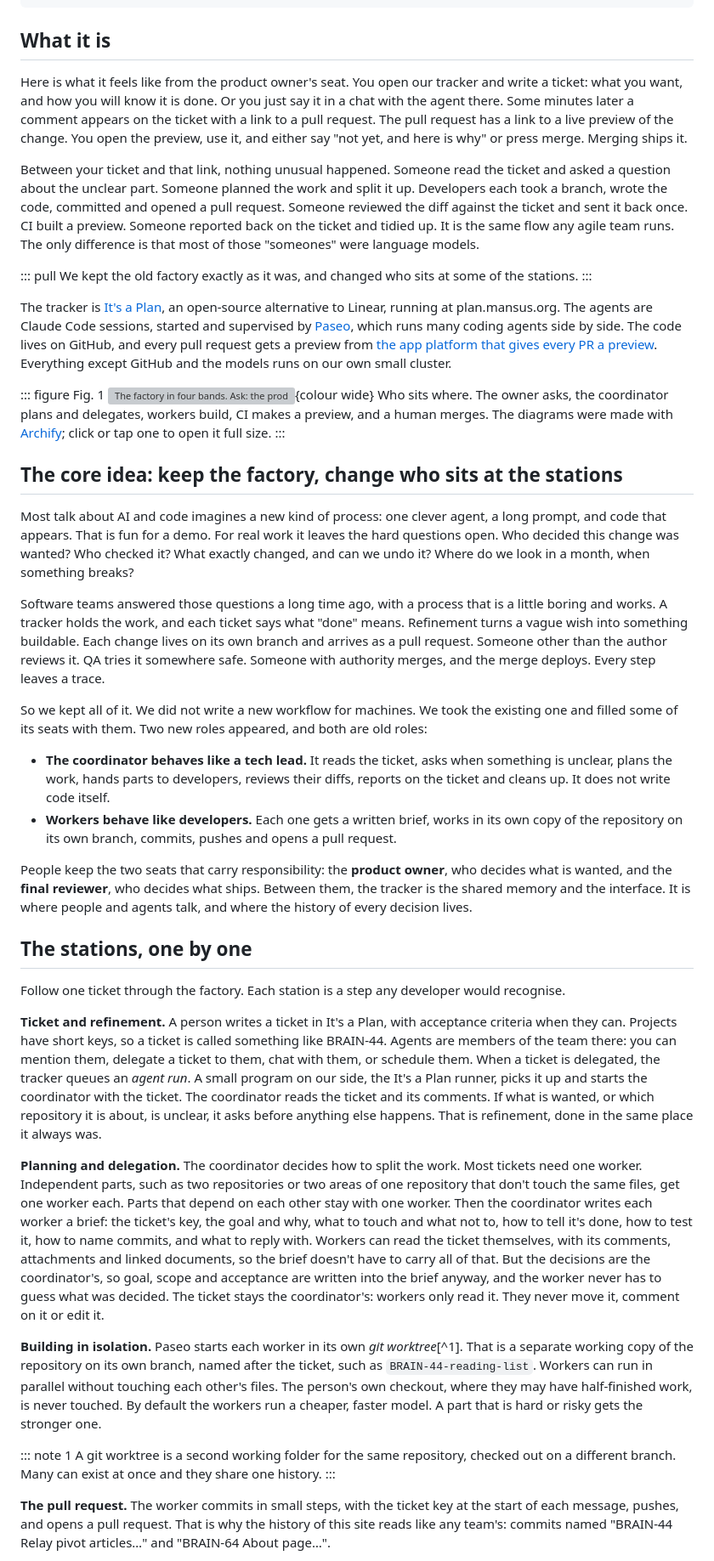
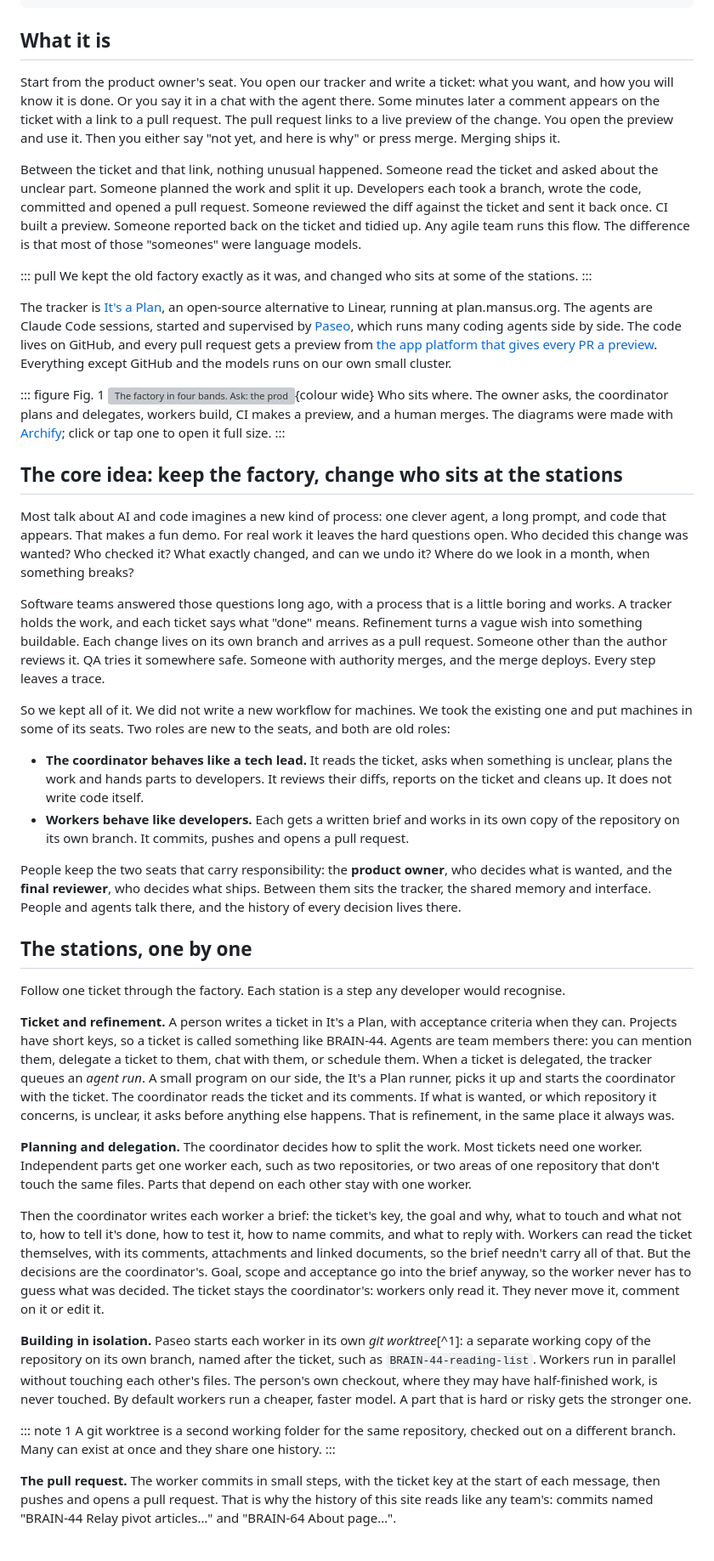
Before and after one commit to mansus-org/revolution, a Markdown page: src/articles/classic-code-factory.md, the part around one of its changes. Shown at 85% size. Drawn GitHub-style; grey boxes are pictures that could not be loaded.

Commit message:
Rewrite classic-code-factory for plainer, tighter reading
Co-Authored-By: Claude Sonnet 5.5 <noreply@anthropic.com>

```diff
--- a/src/articles/classic-code-factory.md
+++ b/src/articles/classic-code-factory.md
@@ -30,9 +30,9 @@ needs_es:
 
 ## What it is
 
-Here is what it feels like from the product owner's seat. You open our tracker and write a ticket: what you want, and how you will know it is done. Or you just say it in a chat with the agent there. Some minutes later a comment appears on the ticket with a link to a pull request. The pull request has a link to a live preview of the change. You open the preview, use it, and either say "not yet, and here is why" or press merge. Merging ships it.
+Start from the product owner's seat. You open our tracker and write a ticket: what you want, and how you will know it is done. Or you say it in a chat with the agent there. Some minutes later a comment appears on the ticket with a link to a pull request. The pull request links to a live preview of the change. You open the preview and use it. Then you either say "not yet, and here is why" or press merge. Merging ships it.
 
-Between your ticket and that link, nothing unusual happened. Someone read the ticket and asked a question about the unclear part. Someone planned the work and split it up. Developers each took a branch, wrote the code, committed and opened a pull request. Someone reviewed the diff against the ticket and sent it back once. CI built a preview. Someone reported back on the ticket and tidied up. It is the same flow any agile team runs. The only difference is that most of those "someones" were language models.
+Between the ticket and that link, nothing unusual happened. Someone read the ticket and asked about the unclear part. Someone planned the work and split it up. Developers each took a branch, wrote the code, committed and opened a pull request. Someone reviewed the diff against the ticket and sent it back once. CI built a preview. Someone reported back on the ticket and tidied up. Any agile team runs this flow. The difference is that most of those "someones" were language models.
 
 ::: pull
 We kept the old factory exactly as it was, and changed who sits at some of the stations.
@@ -47,30 +47,32 @@ Who sits where. The owner asks, the coordinator plans and delegates, workers bui
 
 ## The core idea: keep the factory, change who sits at the stations
 
-Most talk about AI and code imagines a new kind of process: one clever agent, a long prompt, and code that appears. That is fun for a demo. For real work it leaves the hard questions open. Who decided this change was wanted? Who checked it? What exactly changed, and can we undo it? Where do we look in a month, when something breaks?
+Most talk about AI and code imagines a new kind of process: one clever agent, a long prompt, and code that appears. That makes a fun demo. For real work it leaves the hard questions open. Who decided this change was wanted? Who checked it? What exactly changed, and can we undo it? Where do we look in a month, when something breaks?
 
-Software teams answered those questions a long time ago, with a process that is a little boring and works. A tracker holds the work, and each ticket says what "done" means. Refinement turns a vague wish into something buildable. Each change lives on its own branch and arrives as a pull request. Someone other than the author reviews it. QA tries it somewhere safe. Someone with authority merges, and the merge deploys. Every step leaves a trace.
+Software teams answered those questions long ago, with a process that is a little boring and works. A tracker holds the work, and each ticket says what "done" means. Refinement turns a vague wish into something buildable. Each change lives on its own branch and arrives as a pull request. Someone other than the author reviews it. QA tries it somewhere safe. Someone with authority merges, and the merge deploys. Every step leaves a trace.
 
-So we kept all of it. We did not write a new workflow for machines. We took the existing one and filled some of its seats with them. Two new roles appeared, and both are old roles:
+So we kept all of it. We did not write a new workflow for machines. We took the existing one and put machines in some of its seats. Two roles are new to the seats, and both are old roles:
 
-- **The coordinator behaves like a tech lead.** It reads the ticket, asks when something is unclear, plans the work, hands parts to developers, reviews their diffs, reports on the ticket and cleans up. It does not write code itself.
-- **Workers behave like developers.** Each one gets a written brief, works in its own copy of the repository on its own branch, commits, pushes and opens a pull request.
+- **The coordinator behaves like a tech lead.** It reads the ticket, asks when something is unclear, plans the work and hands parts to developers. It reviews their diffs, reports on the ticket and cleans up. It does not write code itself.
+- **Workers behave like developers.** Each gets a written brief and works in its own copy of the repository on its own branch. It commits, pushes and opens a pull request.
 
-People keep the two seats that carry responsibility: the **product owner**, who decides what is wanted, and the **final reviewer**, who decides what ships. Between them, the tracker is the shared memory and the interface. It is where people and agents talk, and where the history of every decision lives.
+People keep the two seats that carry responsibility: the **product owner**, who decides what is wanted, and the **final reviewer**, who decides what ships. Between them sits the tracker, the shared memory and interface. People and agents talk there, and the history of every decision lives there.
 
 ## The stations, one by one
 
 Follow one ticket through the factory. Each station is a step any developer would recognise.
 
-**Ticket and refinement.** A person writes a ticket in It's a Plan, with acceptance criteria when they can. Projects have short keys, so a ticket is called something like BRAIN-44. Agents are members of the team there: you can mention them, delegate a ticket to them, chat with them, or schedule them. When a ticket is delegated, the tracker queues an *agent run*. A small program on our side, the It's a Plan runner, picks it up and starts the coordinator with the ticket. The coordinator reads the ticket and its comments. If what is wanted, or which repository it is about, is unclear, it asks before anything else happens. That is refinement, done in the same place it always was.
+**Ticket and refinement.** A person writes a ticket in It's a Plan, with acceptance criteria when they can. Projects have short keys, so a ticket is called something like BRAIN-44. Agents are team members there: you can mention them, delegate a ticket to them, chat with them, or schedule them. When a ticket is delegated, the tracker queues an *agent run*. A small program on our side, the It's a Plan runner, picks it up and starts the coordinator with the ticket. The coordinator reads the ticket and its comments. If what is wanted, or which repository it concerns, is unclear, it asks before anything else happens. That is refinement, in the same place it always was.
 
-**Planning and delegation.** The coordinator decides how to split the work. Most tickets need one worker. Independent parts, such as two repositories or two areas of one repository that don't touch the same files, get one worker each. Parts that depend on each other stay with one worker. Then the coordinator writes each worker a brief: the ticket's key, the goal and why, what to touch and what not to, how to tell it's done, how to test it, how to name commits, and what to reply with. Workers can read the ticket themselves, with its comments, attachments and linked documents, so the brief doesn't have to carry all of that. But the decisions are the coordinator's, so goal, scope and acceptance are written into the brief anyway, and the worker never has to guess what was decided. The ticket stays the coordinator's: workers only read it. They never move it, comment on it or edit it.
+**Planning and delegation.** The coordinator decides how to split the work. Most tickets need one worker. Independent parts get one worker each, such as two repositories, or two areas of one repository that don't touch the same files. Parts that depend on each other stay with one worker.
 
-**Building in isolation.** Paseo starts each worker in its own *git worktree*[^1]. That is a separate working copy of the repository on its own branch, named after the ticket, such as `BRAIN-44-reading-list`. Workers can run in parallel without touching each other's files. The person's own checkout, where they may have half-finished work, is never touched. By default the workers run a cheaper, faster model. A part that is hard or risky gets the stronger one.
+Then the coordinator writes each worker a brief: the ticket's key, the goal and why, what to touch and what not to, how to tell it's done, how to test it, how to name commits, and what to reply with. Workers can read the ticket themselves, with its comments, attachments and linked documents, so the brief needn't carry all of that. But the decisions are the coordinator's. Goal, scope and acceptance go into the brief anyway, so the worker never has to guess what was decided. The ticket stays the coordinator's: workers only read it. They never move it, comment on it or edit it.
+
+**Building in isolation.** Paseo starts each worker in its own *git worktree*[^1]: a separate working copy of the repository on its own branch, named after the ticket, such as `BRAIN-44-reading-list`. Workers run in parallel without touching each other's files. The person's own checkout, where they may have half-finished work, is never touched. By default workers run a cheaper, faster model. A part that is hard or risky gets the stronger one.
 
 ::: note 1
 A git worktree is a second working folder for the same repository, checked out on a different branch. Many can exist at once and they share one history.
 :::
 
-**The pull request.** The worker commits in small steps, with the ticket key at the start of each message, pushes, and opens a pull request. That is why the history of this site reads like any team's: commits named "BRAIN-44 Relay pivot articles…" and "BRAIN-64 About page…".
+**The pull request.** The worker commits in small steps, with the ticket key at the start of each message, then pushes and opens a pull request. That is why the history of this site reads like any team's: commits named "BRAIN-44 Relay pivot articles…" and "BRAIN-64 About page…".
 
```
Also changed, not shown: other parts of src/articles/classic-code-factory.md (+21 -14 lines).
